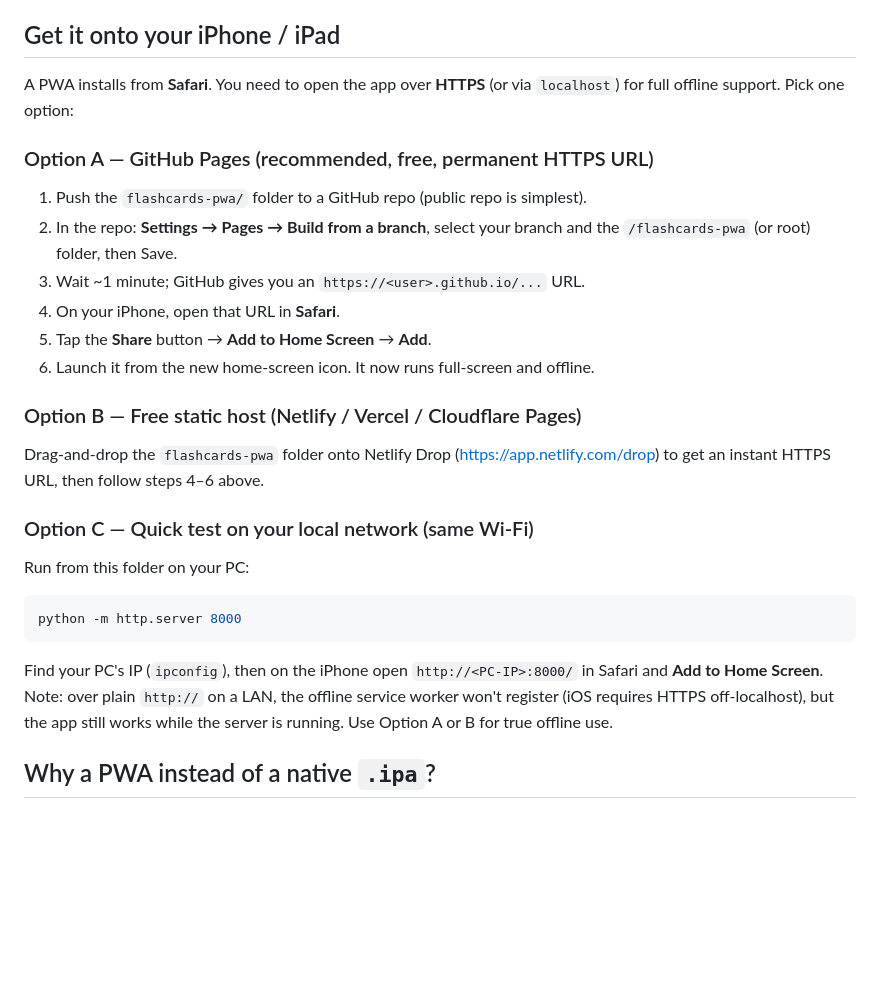
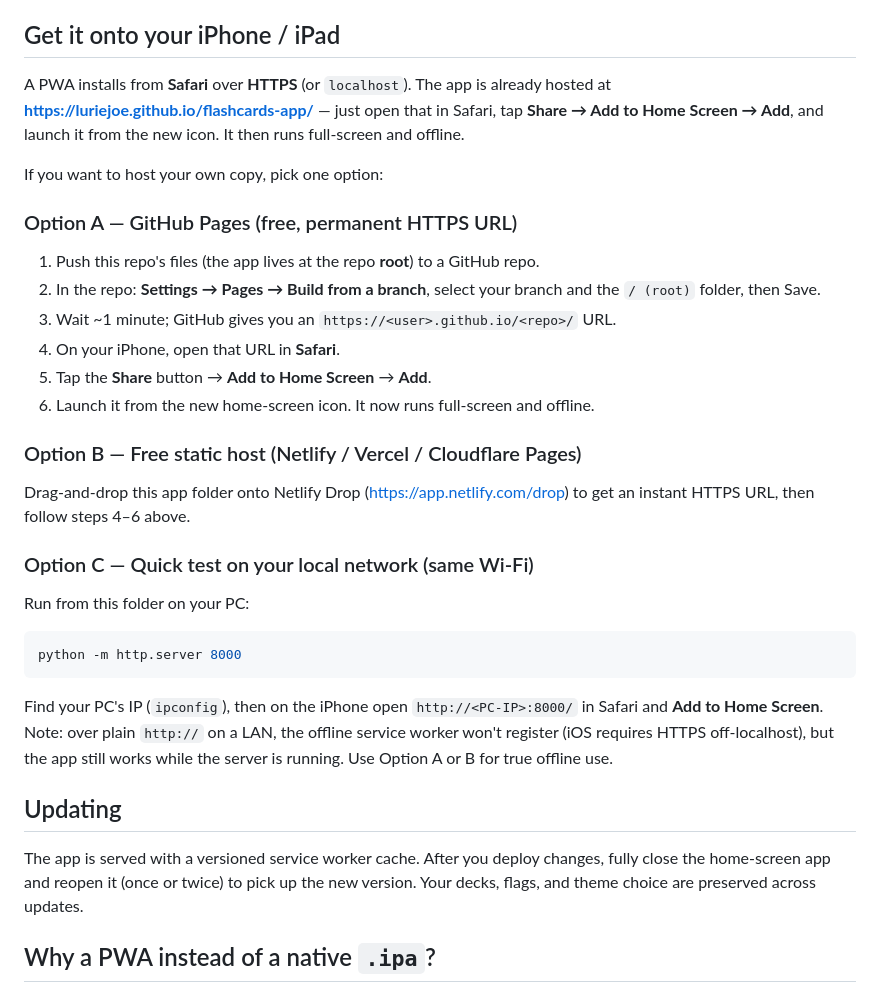
Before and after one commit to LurieJoe/flashcards-app, a Markdown page: README.md, the part around one of its changes. Rendered like a GitHub page; blank space fills up the shorter version.

```diff
--- a/README.md
+++ b/README.md
@@ -54,21 +79,25 @@ that. Text-based PDFs can be opened, copied, and pasted into the Edit tab.
 
 ## Get it onto your iPhone / iPad
 
-A PWA installs from **Safari**. You need to open the app over **HTTPS** (or via
-`localhost`) for full offline support. Pick one option:
+A PWA installs from **Safari** over **HTTPS** (or `localhost`). The app is already
+hosted at **https://luriejoe.github.io/flashcards-app/** — just open that in Safari, tap
+**Share → Add to Home Screen → Add**, and launch it from the new icon. It then runs
+full-screen and offline.
 
-### Option A — GitHub Pages (recommended, free, permanent HTTPS URL)
-1. Push the `flashcards-pwa/` folder to a GitHub repo (public repo is simplest).
-2. In the repo: **Settings → Pages → Build from a branch**, select your branch and
-   the `/flashcards-pwa` (or root) folder, then Save.
-3. Wait ~1 minute; GitHub gives you an `https://<user>.github.io/...` URL.
+If you want to host your own copy, pick one option:
+
+### Option A — GitHub Pages (free, permanent HTTPS URL)
+1. Push this repo's files (the app lives at the repo **root**) to a GitHub repo.
+2. In the repo: **Settings → Pages → Build from a branch**, select your branch and the
+   `/ (root)` folder, then Save.
+3. Wait ~1 minute; GitHub gives you an `https://<user>.github.io/<repo>/` URL.
 4. On your iPhone, open that URL in **Safari**.
 5. Tap the **Share** button → **Add to Home Screen** → **Add**.
 6. Launch it from the new home-screen icon. It now runs full-screen and offline.
 
 ### Option B — Free static host (Netlify / Vercel / Cloudflare Pages)
-Drag-and-drop the `flashcards-pwa` folder onto Netlify Drop
-(https://app.netlify.com/drop) to get an instant HTTPS URL, then follow steps 4–6 above.
+Drag-and-drop this app folder onto Netlify Drop (https://app.netlify.com/drop) to get an
+instant HTTPS URL, then follow steps 4–6 above.
 
 ### Option C — Quick test on your local network (same Wi-Fi)
 Run from this folder on your PC:
@@ -81,6 +110,11 @@ Note: over plain `http://` on a LAN, the offline service worker won't register (
 requires HTTPS off-localhost), but the app still works while the server is running.
 Use Option A or B for true offline use.
 
+## Updating
+The app is served with a versioned service worker cache. After you deploy changes, fully
+close the home-screen app and reopen it (once or twice) to pick up the new version. Your
+decks, flags, and theme choice are preserved across updates.
+
 ## Why a PWA instead of a native `.ipa`?
 Native sideloading (AltStore/Sideloadly) needs an Xcode-built, signed `.ipa`. With a
 free Apple ID the signature **expires every 7 days** and building requires a Mac. A PWA
```
Also changed, not shown: other parts of README.md (+44 -19 lines).
